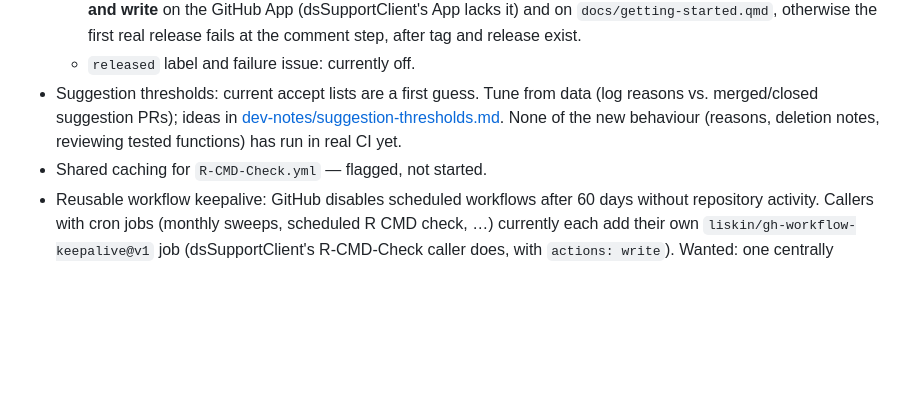
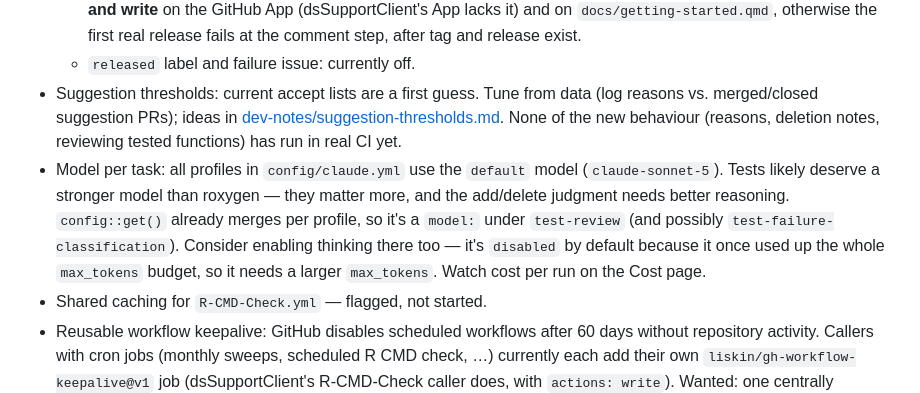
Before and after one commit to FlorianSchw/package-workflows, a Markdown page: CLAUDE.md, the part around the change. GitHub-like rendering; blank space fills up the shorter version.

Commit message:
docs: note a stronger model for the test workflow
Co-Authored-By: Claude Opus 5.5 <noreply@anthropic.com>

```diff
--- a/CLAUDE.md
+++ b/CLAUDE.md
@@ -176,6 +176,14 @@ Details per workflow: [dev-notes/roxygen-suggest.md](dev-notes/roxygen-suggest.m
   [dev-notes/suggestion-thresholds.md](dev-notes/suggestion-thresholds.md).
   None of the new behaviour (reasons, deletion notes, reviewing tested
   functions) has run in real CI yet.
+- Model per task: all profiles in `config/claude.yml` use the `default`
+  model (`claude-sonnet-5`). Tests likely deserve a stronger model than
+  roxygen — they matter more, and the add/delete judgment needs better
+  reasoning. `config::get()` already merges per profile, so it's a
+  `model:` under `test-review` (and possibly `test-failure-classification`).
+  Consider enabling thinking there too — it's `disabled` by default
+  because it once used up the whole `max_tokens` budget, so it needs a
+  larger `max_tokens`. Watch cost per run on the Cost page.
 - Shared caching for `R-CMD-Check.yml` — flagged, not started.
 - Reusable workflow keepalive: GitHub disables scheduled workflows after
   60 days without repository activity. Callers with cron jobs (monthly
```
